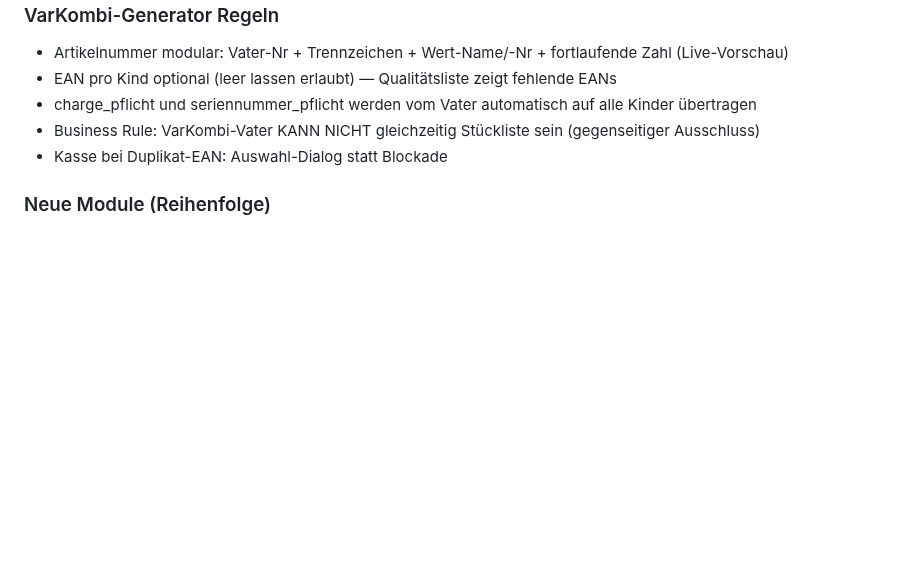
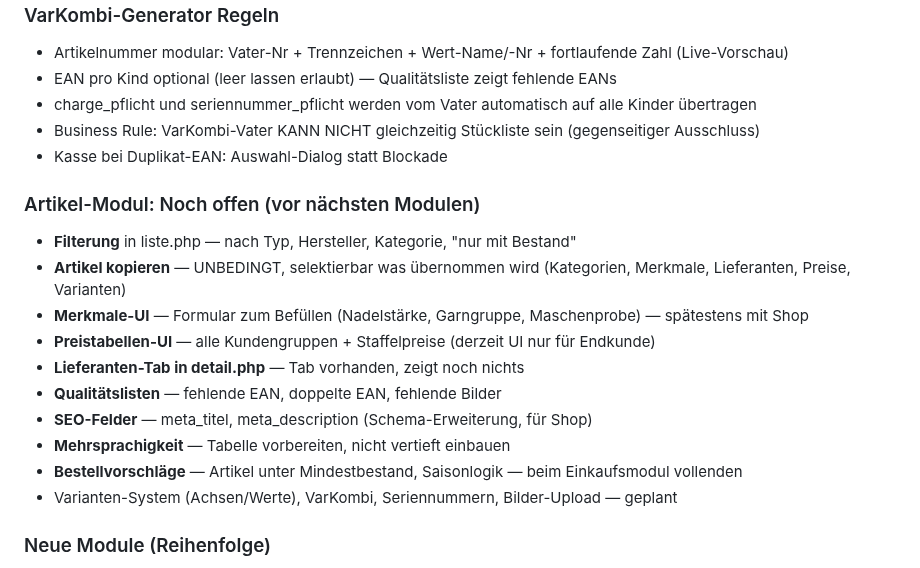
Before and after one commit to Kindra2804/mealana-erp, a Markdown page: claude.md, the part around the change. Rendered like a GitHub page; blank space fills up the shorter version.

Commit message:
docs: CLAUDE.md End-of-Day Update 2026-06-07
- Artikel-Modul offene Features dokumentiert (Filter, Kopieren, Merkmale-UI, Preistabellen, SEO, Mehrsprachigkeit, Bestellvorschläge)
- Auslaufartikel-Feature + Jarvis System-User in Data Model eingetragen
- Stand auf 2026-06-07 aktualisiert

Co-Authored-By: Claude Sonnet 4.6 <noreply@anthropic.com>

```diff
--- a/claude.md
+++ b/claude.md
@@ -614,6 +614,18 @@ $result = $service->wareneingang([
 - Business Rule: VarKombi-Vater KANN NICHT gleichzeitig Stückliste sein (gegenseitiger Ausschluss)
 - Kasse bei Duplikat-EAN: Auswahl-Dialog statt Blockade
 
+### Artikel-Modul: Noch offen (vor nächsten Modulen)
+- **Filterung** in liste.php — nach Typ, Hersteller, Kategorie, "nur mit Bestand"
+- **Artikel kopieren** — UNBEDINGT, selektierbar was übernommen wird (Kategorien, Merkmale, Lieferanten, Preise, Varianten)
+- **Merkmale-UI** — Formular zum Befüllen (Nadelstärke, Garngruppe, Maschenprobe) — spätestens mit Shop
+- **Preistabellen-UI** — alle Kundengruppen + Staffelpreise (derzeit UI nur für Endkunde)
+- **Lieferanten-Tab in detail.php** — Tab vorhanden, zeigt noch nichts
+- **Qualitätslisten** — fehlende EAN, doppelte EAN, fehlende Bilder
+- **SEO-Felder** — meta_titel, meta_description (Schema-Erweiterung, für Shop)
+- **Mehrsprachigkeit** — Tabelle vorbereiten, nicht vertieft einbauen
+- **Bestellvorschläge** — Artikel unter Mindestbestand, Saisonlogik — beim Einkaufsmodul vollenden
+- Varianten-System (Achsen/Werte), VarKombi, Seriennummern, Bilder-Upload — geplant
+
 ### Neue Module (Reihenfolge)
 4. **Kundendatenbank** — Stammdaten, Adresse, UID, Newsletter
 5. **Bestellwesen** — Lieferantenbestellungen: wann/von wem/was/EK-Preis/Status. Wareneingang referenziert Bestellung.
```
